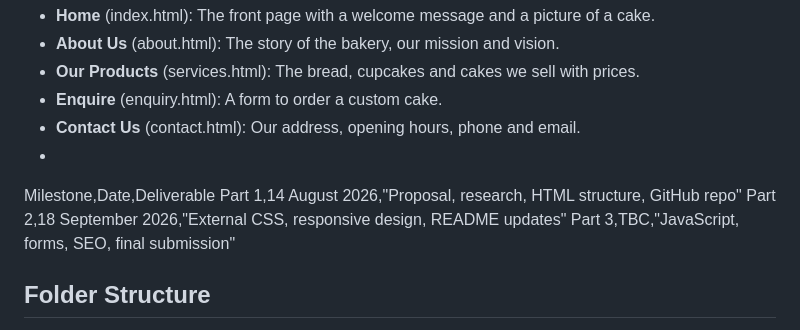
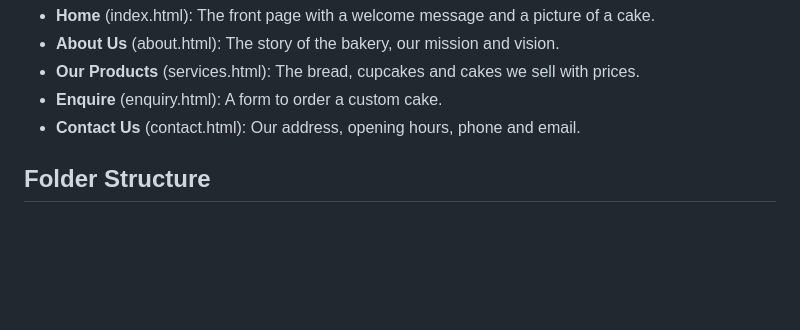
Before and after one commit to regomoditswemoc-crypto/My_Project-Part1-Poe-ST10527505T, a Markdown page: README.md, the part around the change. Drawn GitHub-style; blank space fills up the shorter version.

```diff
--- a/README.md
+++ b/README.md
@@ -25,11 +25,6 @@ Pages on the Site
 - **Our Products** (services.html): The bread, cupcakes and cakes we sell with prices.
 - **Enquire** (enquiry.html): A form to order a custom cake.
 - **Contact Us** (contact.html): Our address, opening hours, phone and email.
--
-Milestone,Date,Deliverable
-Part 1,14 August 2026,"Proposal, research, HTML structure, GitHub repo"
-Part 2,18 September 2026,"External CSS, responsive design, README updates"
-Part 3,TBC,"JavaScript, forms, SEO, final submission"
 
 
 
```
